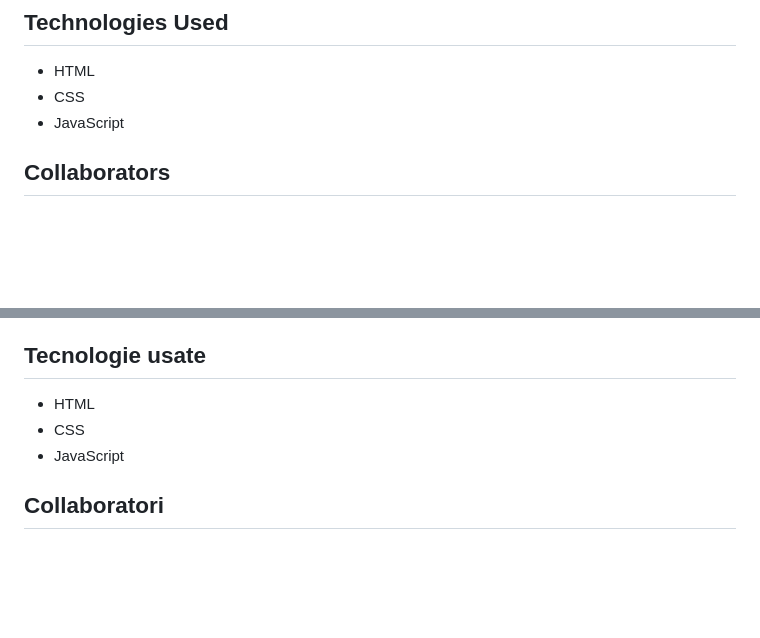
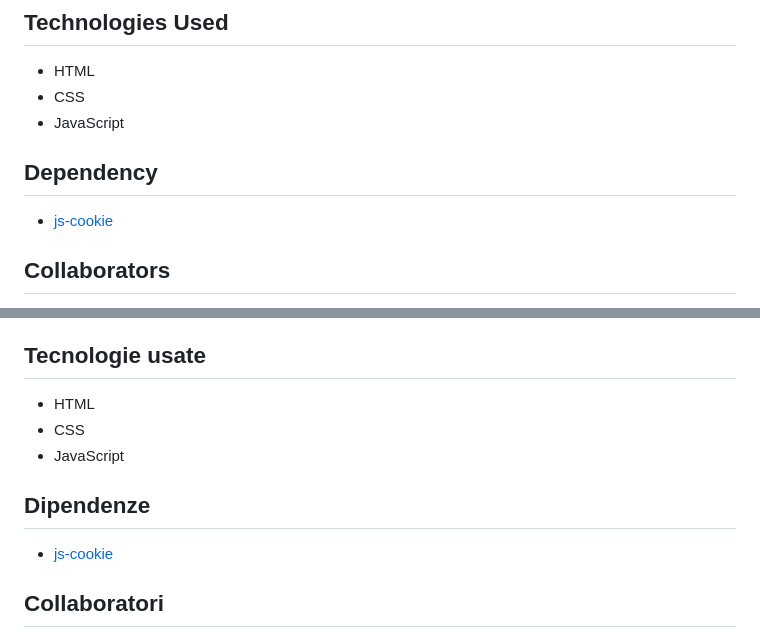
Before and after one commit to PizzaRevolutions/Scheduler-Simulator, a Markdown page: README.md, 2 parts joined by grey strips. Rendered like a GitHub page; blank space fills up the shorter version.

Commit message:
Descrizione dipendenze

```diff
--- a/README.md
+++ b/README.md
@@ -23,6 +23,9 @@ This project is a web-based CPU scheduling algorithm simulator, allowing you to
  - HTML
  - CSS
  - JavaScript
+
+## Dependency
+- [js-cookie](https://github.com/js-cookie/js-cookie)
 
 ## Collaborators
 
@@ -56,6 +59,9 @@ Questo progetto è un simulatore web di algoritmi di scheduling della CPU. Perme
  - CSS
  - JavaScript
 
+## Dipendenze
+- [js-cookie](https://github.com/js-cookie/js-cookie)
+
 ## Collaboratori
 
  - [Enrico Giuffrida](https://github.com/EnricoGiuffrida)
```
